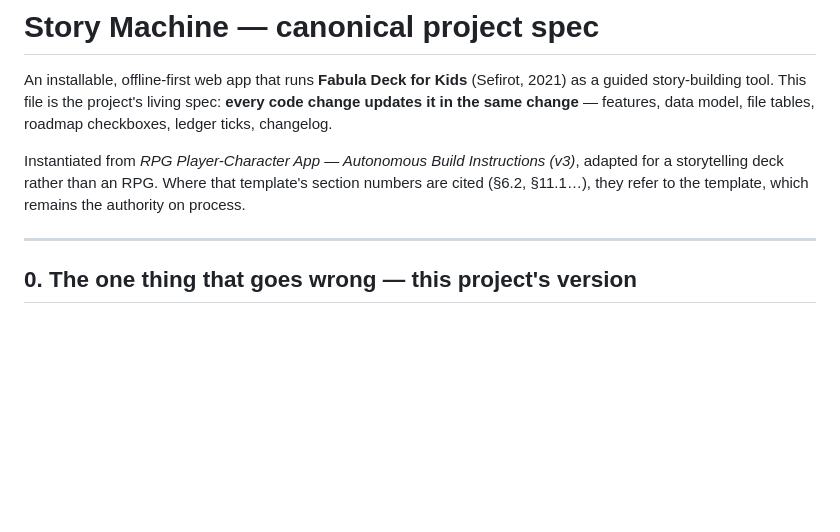
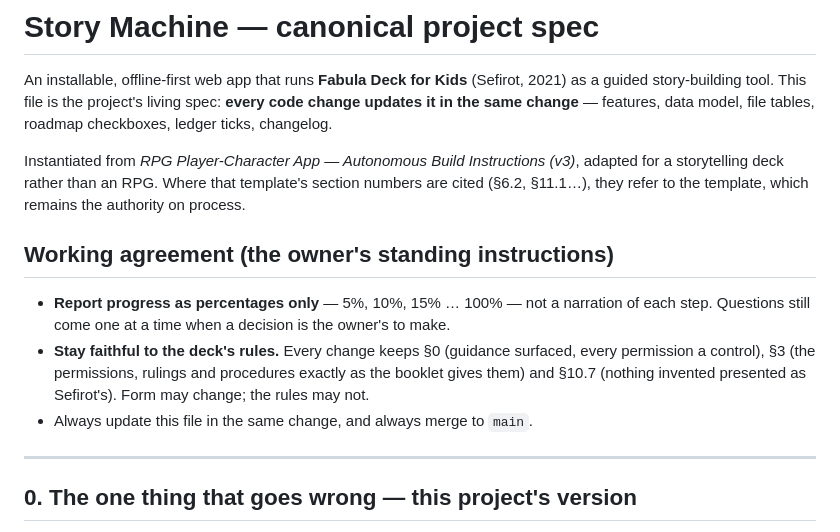
Before and after one commit to arti47/fabula, a Markdown page: CLAUDE.md, the part around one of its changes. Drawn GitHub-style; blank space fills up the shorter version.

Commit message:
Record the working agreement: percentage progress, faithful to the deck's rules
Co-Authored-By: Claude Opus 5.5 <noreply@anthropic.com>
Claude-Session: https://claude.ai/code/session_01HEycDJUF8DKWQi1r1aiUMU

```diff
--- a/CLAUDE.md
+++ b/CLAUDE.md
@@ -8,6 +8,15 @@ changelog.
 Instantiated from *RPG Player-Character App — Autonomous Build Instructions (v3)*, adapted for a
 storytelling deck rather than an RPG. Where that template's section numbers are cited (§6.2,
 §11.1…), they refer to the template, which remains the authority on process.
+
+## Working agreement (the owner's standing instructions)
+
+- **Report progress as percentages only** — 5%, 10%, 15% … 100% — not a narration of each step.
+  Questions still come one at a time when a decision is the owner's to make.
+- **Stay faithful to the deck's rules.** Every change keeps §0 (guidance surfaced, every
+  permission a control), §3 (the permissions, rulings and procedures exactly as the booklet gives
+  them) and §10.7 (nothing invented presented as Sefirot's). Form may change; the rules may not.
+- Always update this file in the same change, and always merge to `main`.
 
 ---
 
```
Also changed, not shown: other parts of CLAUDE.md (+1 -0 lines).
